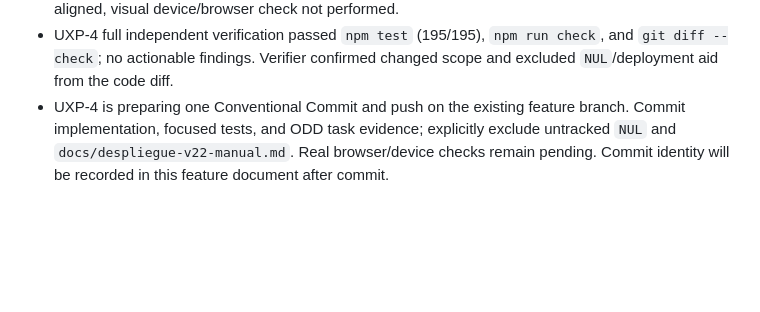
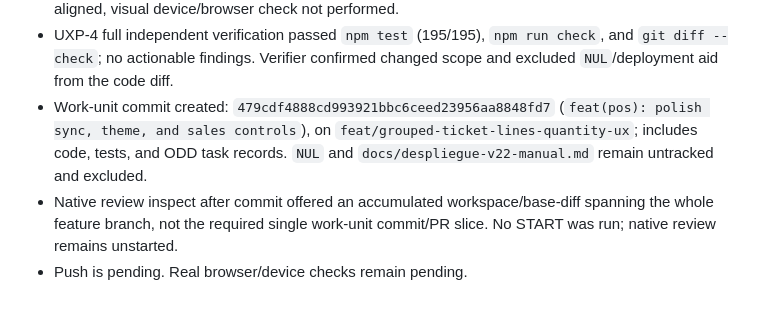
Before and after one commit to melvinarana08/CreacionesMelvinWeb, a Markdown page: odd/tasks/pos-ux-feedback-polish.md, the part around the change. Rendered like a GitHub page; blank space fills up the shorter version.

Commit message:
docs(odd): record POS UX polish verification

```diff
--- a/odd/tasks/pos-ux-feedback-polish.md
+++ b/odd/tasks/pos-ux-feedback-polish.md
@@ -46,4 +46,6 @@ Fix the add-item summary order, make manual synchronization outcomes clear, redu
 - UXP-3 writer made the theme control emoji-only (☀️/🌙/📄), preserved dynamic accessible names and live announcements, added decorative icons to Add/Sync/Finalize without removing labels, and bumped app/service-worker cache to v23. Focused UI contract tests passed 31/31 and npm/whitespace checks passed. Native assessment remains unassessable due untracked files; independent verification is required.
 - UXP-3 independent verifier found no issues; 31 UI contract tests passed, app/service-worker v23 aligned, visual device/browser check not performed.
 - UXP-4 full independent verification passed `npm test` (195/195), `npm run check`, and `git diff --check`; no actionable findings. Verifier confirmed changed scope and excluded `NUL`/deployment aid from the code diff.
-- UXP-4 is preparing one Conventional Commit and push on the existing feature branch. Commit implementation, focused tests, and ODD task evidence; explicitly exclude untracked `NUL` and `docs/despliegue-v22-manual.md`. Real browser/device checks remain pending. Commit identity will be recorded in this feature document after commit.
+- Work-unit commit created: `479cdf4888cd993921bbc6ceed23956aa8848fd7` (`feat(pos): polish sync, theme, and sales controls`), on `feat/grouped-ticket-lines-quantity-ux`; includes code, tests, and ODD task records. `NUL` and `docs/despliegue-v22-manual.md` remain untracked and excluded.
+- Native review inspect after commit offered an accumulated workspace/base-diff spanning the whole feature branch, not the required single work-unit commit/PR slice. No START was run; native review remains unstarted.
+- Push is pending. Real browser/device checks remain pending.
```
